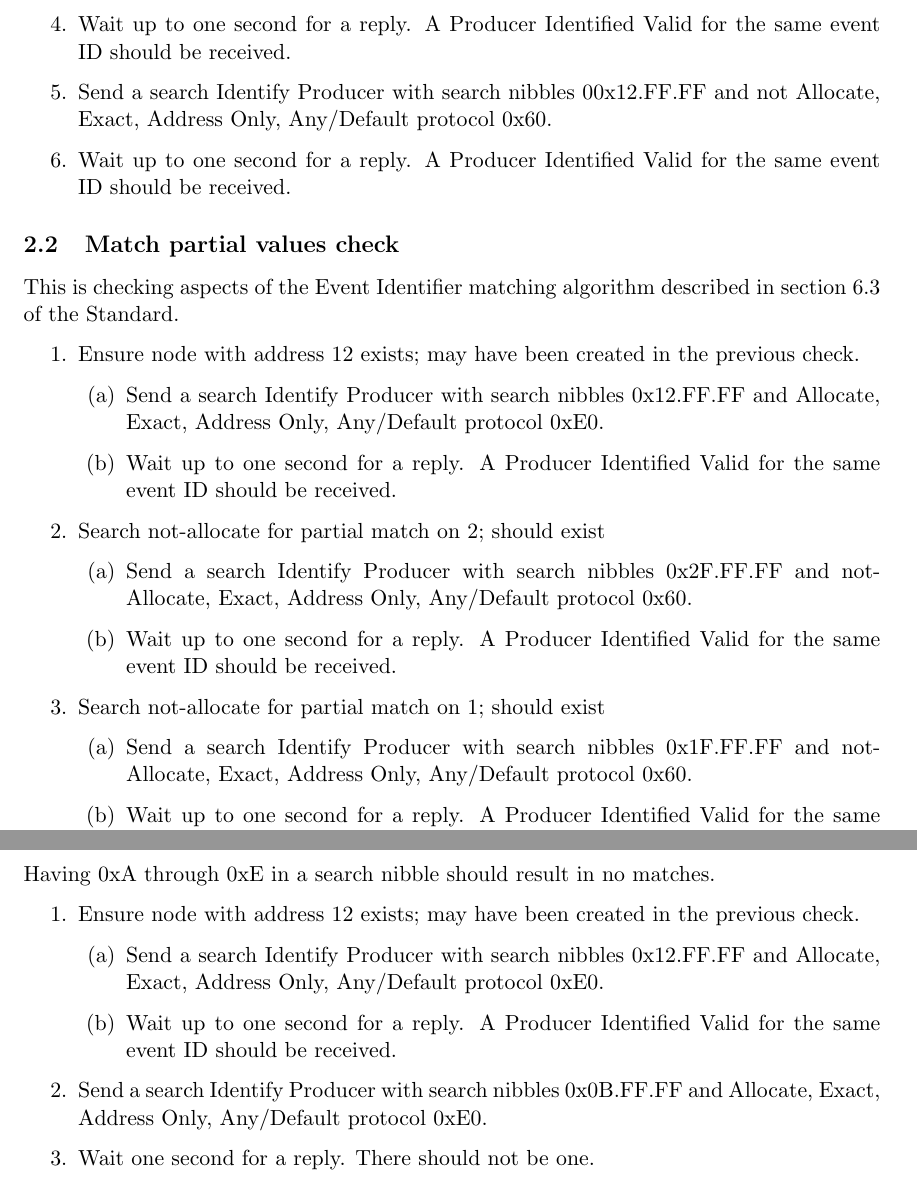
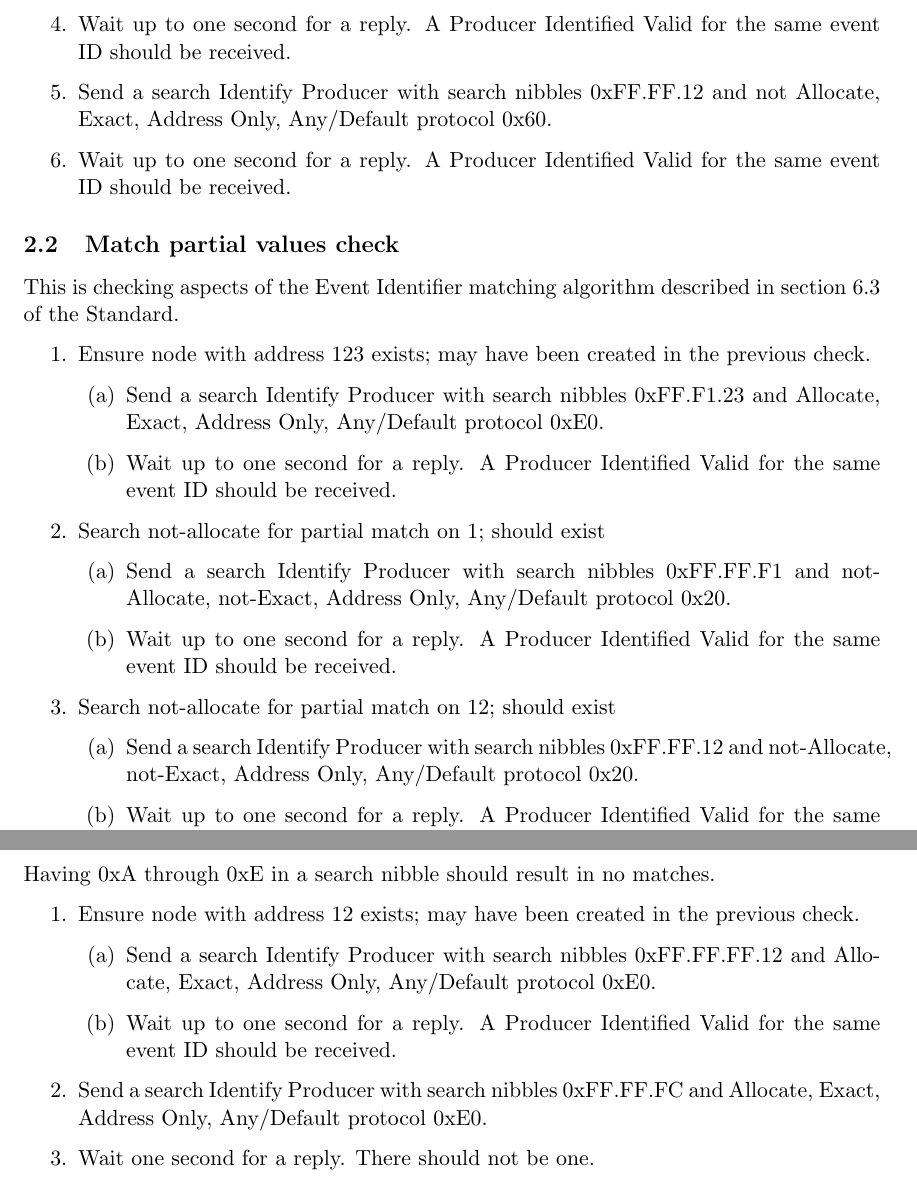
Before and after one commit to bobjacobsen/OlcbChecker, a LaTeX document (plans/TrainSearchPlan.tex): two parts of pages 2 and 3 of 3, joined at a grey line, cut so that both start at the same text. Compiled offline with pdfLaTeX.

Commit message:
train search ref CS-105 behavior

```diff
--- a/plans/TrainSearchPlan.tex
+++ b/plans/TrainSearchPlan.tex
@@ -43,7 +43,7 @@ drop all virtual nodes and prepare the device for this check.
 \item Wait up to one second for a reply.  A Producer Identified Valid for the same event ID
     should be received.
 
-\item Send a search Identify Producer with search nibbles 00x12.FF.FF and
+\item Send a search Identify Producer with search nibbles 0xFF.FF.12 and
     not Allocate, Exact, Address Only, Any/Default protocol 0x60.
 
 \item Wait up to one second for a reply.  A Producer Identified Valid for the same event ID
@@ -58,20 +58,11 @@ in section 6.3 of the Standard.
 
 \begin{enumerate}
 
-\item Ensure node with address 12 exists; may have been created in the previous check.
+\item Ensure node with address 123 exists; may have been created in the previous check.
 
     \begin{enumerate}
-    \item Send a search Identify Producer with search nibbles 0x12.FF.FF and
+    \item Send a search Identify Producer with search nibbles 0xFF.F1.23 and
         Allocate, Exact, Address Only, Any/Default protocol 0xE0.
-
-    \item Wait up to one second for a reply.  A Producer Identified Valid for the same event ID
-        should be received.
-    \end{enumerate}
-
-\item Search not-allocate for partial match on 2; should exist
-    \begin{enumerate}
-    \item Send a search Identify Producer with search nibbles 0x2F.FF.FF and
-        not-Allocate, Exact, Address Only, Any/Default protocol 0x60.
 
     \item Wait up to one second for a reply.  A Producer Identified Valid for the same event ID
         should be received.
@@ -79,8 +70,17 @@ in section 6.3 of the Standard.
 
 \item Search not-allocate for partial match on 1; should exist
     \begin{enumerate}
-    \item Send a search Identify Producer with search nibbles 0x1F.FF.FF and
-        not-Allocate, Exact, Address Only, Any/Default protocol 0x60.
+    \item Send a search Identify Producer with search nibbles 0xFF.FF.F1 and
+        not-Allocate, not-Exact, Address Only, Any/Default protocol 0x20.
+
+    \item Wait up to one second for a reply.  A Producer Identified Valid for the same event ID
+        should be received.
+    \end{enumerate}
+
+\item Search not-allocate for partial match on 12; should exist
+    \begin{enumerate}
+    \item Send a search Identify Producer with search nibbles 0xFF.FF.12 and
+        not-Allocate, not-Exact, Address Only, Any/Default protocol 0x20.
 
     \item Wait up to one second for a reply.  A Producer Identified Valid for the same event ID
         should be received.
@@ -102,14 +102,14 @@ Having 0xA through 0xE in a search nibble should result in no matches.
 \item Ensure node with address 12 exists; may have been created in the previous check.
 
     \begin{enumerate}
-    \item Send a search Identify Producer with search nibbles 0x12.FF.FF and
+    \item Send a search Identify Producer with search nibbles 0xFF.FF.FF.12 and
         Allocate, Exact, Address Only, Any/Default protocol 0xE0.
 
     \item Wait up to one second for a reply.  A Producer Identified Valid for the same event ID
         should be received.
     \end{enumerate}
 
-\item Send a search Identify Producer with search nibbles 0x0B.FF.FF and
+\item Send a search Identify Producer with search nibbles 0xFF.FF.FC and
     Allocate, Exact, Address Only, Any/Default protocol 0xE0.
 
 \item Wait one second for a reply.  There should not be one.
```
Also changed, not shown: plans/TrainSearchPlan.pdf, plans/TrainSearchPlan.tex (12 more changed lines), 4 other files.
